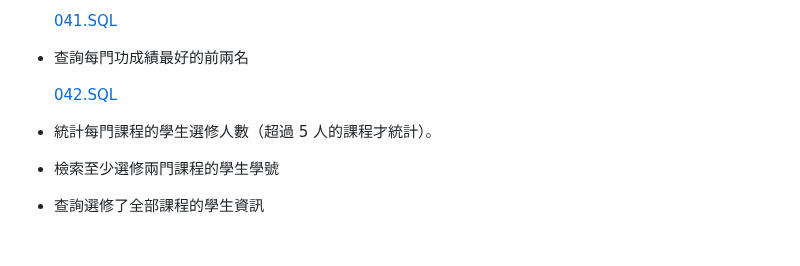
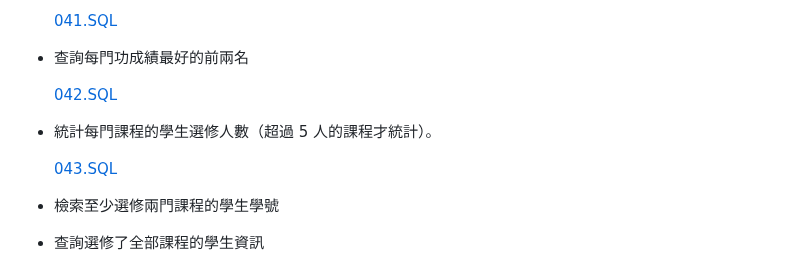
Before and after one commit to 5L2FStudio/5L2FStudio.github.io, a Markdown page: SQLQuiz/Readme.md, the part around the change. Rendered like a GitHub page; blank space fills up the shorter version.

```diff
--- a/SQLQuiz/Readme.md
+++ b/SQLQuiz/Readme.md
@@ -253,6 +253,8 @@ INSERT INTO SC VALUES('07', '03', 98);
 
 * 統計每門課程的學生選修人數（超過 5 人的課程才統計）。
 
+  [043.SQL](043.SQL)
+
 * 檢索至少選修兩門課程的學生學號
 
 * 查詢選修了全部課程的學生資訊
```
